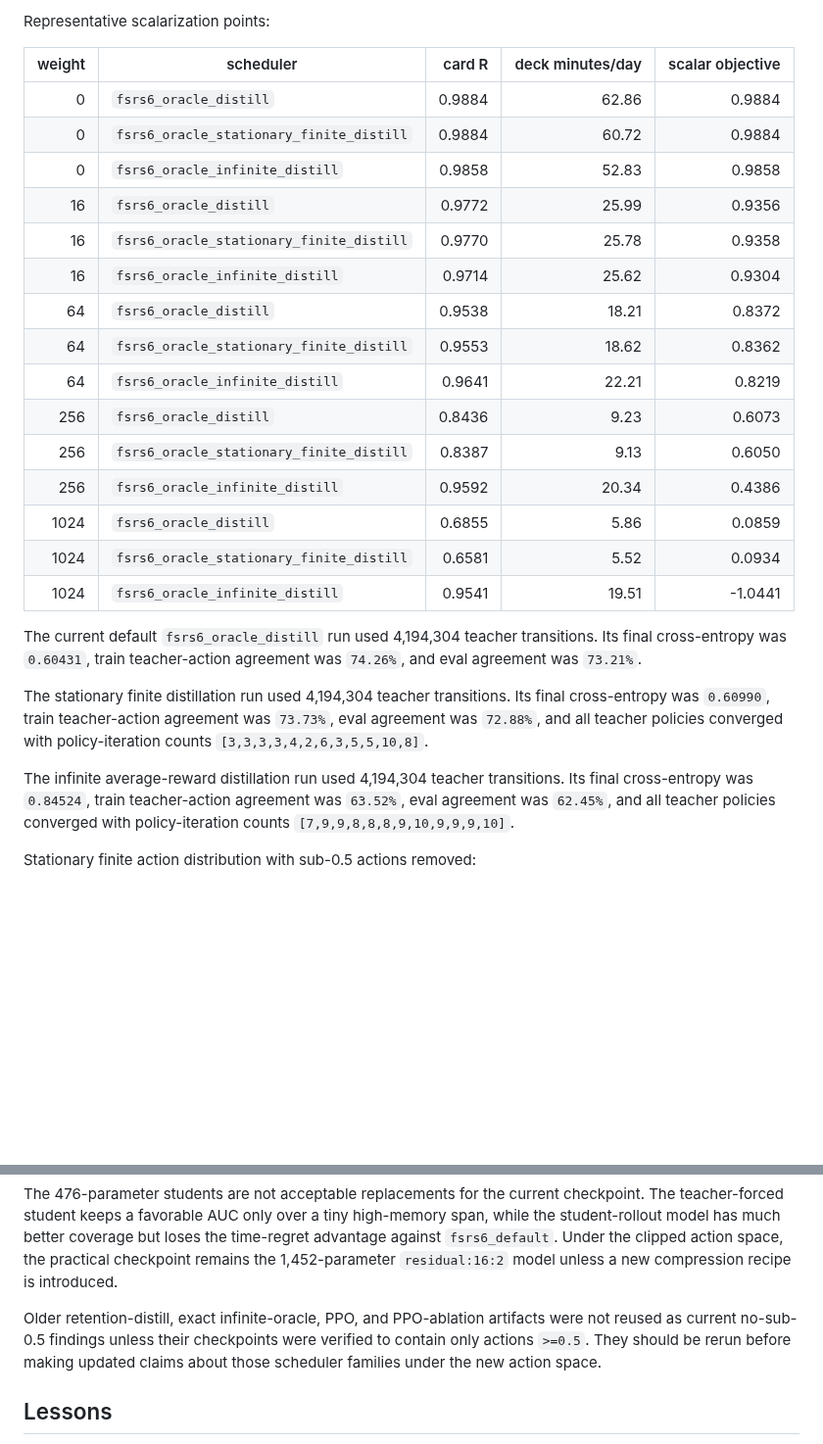
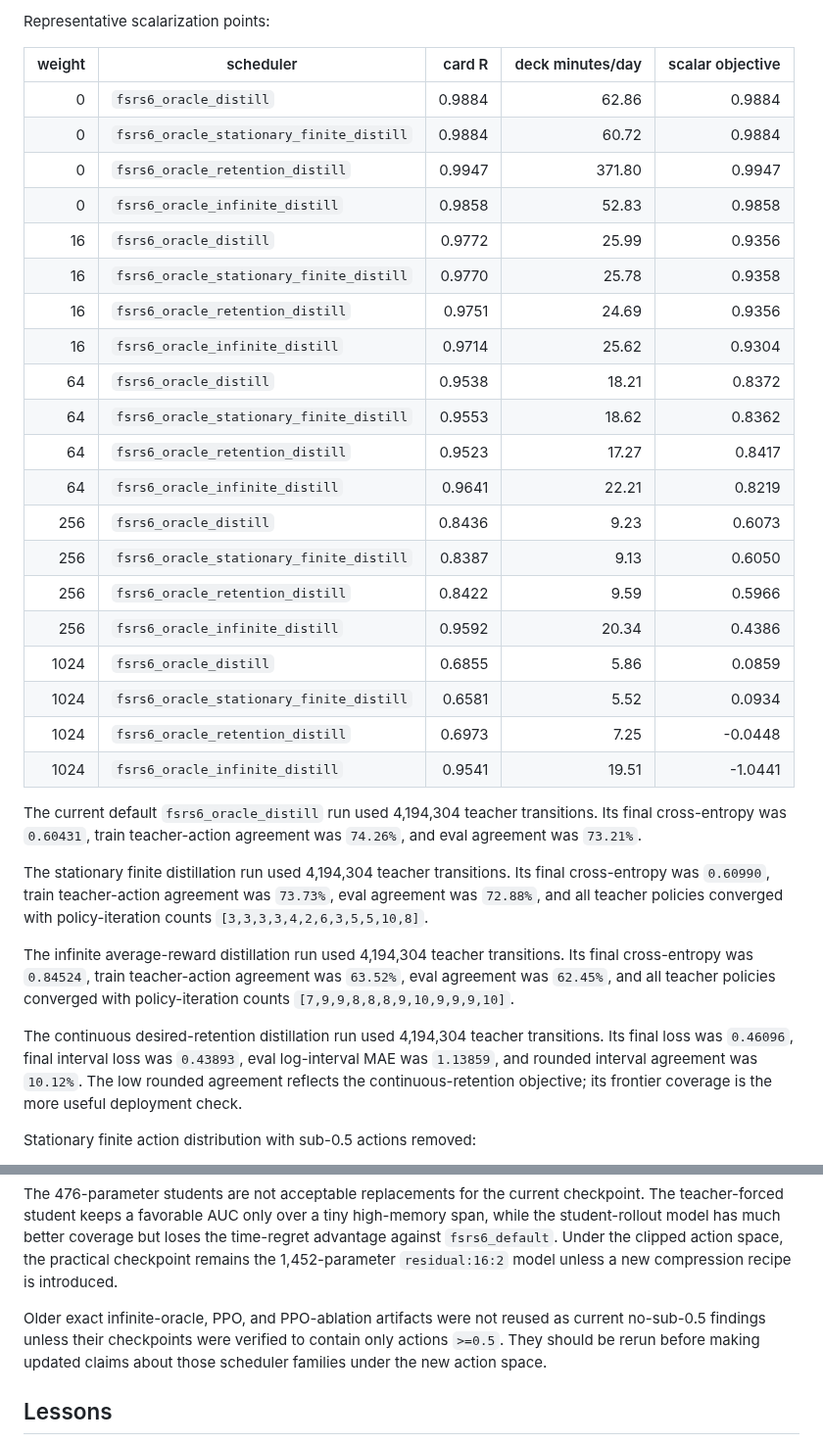
Before and after one commit to open-spaced-repetition/srs-simulator, a Markdown page: experiments/single_card_tradeoff/README.md, 2 parts joined by grey strips. Shown at 98% size. Drawn GitHub-style; blank space fills up the shorter version.

Commit message:
docs(single-card): add no-sub05 retention distill results

```diff
--- a/experiments/single_card_tradeoff/README.md
+++ b/experiments/single_card_tradeoff/README.md
@@ -200,18 +201,23 @@ Representative scalarization points:
 | ---: | --- | ---: | ---: | ---: |
 | 0 | `fsrs6_oracle_distill` | 0.9884 | 62.86 | 0.9884 |
 | 0 | `fsrs6_oracle_stationary_finite_distill` | 0.9884 | 60.72 | 0.9884 |
+| 0 | `fsrs6_oracle_retention_distill` | 0.9947 | 371.80 | 0.9947 |
 | 0 | `fsrs6_oracle_infinite_distill` | 0.9858 | 52.83 | 0.9858 |
 | 16 | `fsrs6_oracle_distill` | 0.9772 | 25.99 | 0.9356 |
 | 16 | `fsrs6_oracle_stationary_finite_distill` | 0.9770 | 25.78 | 0.9358 |
+| 16 | `fsrs6_oracle_retention_distill` | 0.9751 | 24.69 | 0.9356 |
 | 16 | `fsrs6_oracle_infinite_distill` | 0.9714 | 25.62 | 0.9304 |
 | 64 | `fsrs6_oracle_distill` | 0.9538 | 18.21 | 0.8372 |
 | 64 | `fsrs6_oracle_stationary_finite_distill` | 0.9553 | 18.62 | 0.8362 |
+| 64 | `fsrs6_oracle_retention_distill` | 0.9523 | 17.27 | 0.8417 |
 | 64 | `fsrs6_oracle_infinite_distill` | 0.9641 | 22.21 | 0.8219 |
 | 256 | `fsrs6_oracle_distill` | 0.8436 | 9.23 | 0.6073 |
 | 256 | `fsrs6_oracle_stationary_finite_distill` | 0.8387 | 9.13 | 0.6050 |
+| 256 | `fsrs6_oracle_retention_distill` | 0.8422 | 9.59 | 0.5966 |
 | 256 | `fsrs6_oracle_infinite_distill` | 0.9592 | 20.34 | 0.4386 |
 | 1024 | `fsrs6_oracle_distill` | 0.6855 | 5.86 | 0.0859 |
 | 1024 | `fsrs6_oracle_stationary_finite_distill` | 0.6581 | 5.52 | 0.0934 |
+| 1024 | `fsrs6_oracle_retention_distill` | 0.6973 | 7.25 | -0.0448 |
 | 1024 | `fsrs6_oracle_infinite_distill` | 0.9541 | 19.51 | -1.0441 |
 
 The current default `fsrs6_oracle_distill` run used 4,194,304 teacher transitions. Its final cross-entropy was `0.60431`, train teacher-action agreement was `74.26%`, and eval agreement was `73.21%`.
@@ -219,6 +225,8 @@ The current default `fsrs6_oracle_distill` run used 4,194,304 teacher transition
 The stationary finite distillation run used 4,194,304 teacher transitions. Its final cross-entropy was `0.60990`, train teacher-action agreement was `73.73%`, eval agreement was `72.88%`, and all teacher policies converged with policy-iteration counts `[3,3,3,3,4,2,6,3,5,5,10,8]`.
 
 The infinite average-reward distillation run used 4,194,304 teacher transitions. Its final cross-entropy was `0.84524`, train teacher-action agreement was `63.52%`, eval agreement was `62.45%`, and all teacher policies converged with policy-iteration counts `[7,9,9,8,8,8,9,10,9,9,9,10]`.
+
+The continuous desired-retention distillation run used 4,194,304 teacher transitions. Its final loss was `0.46096`, final interval loss was `0.43893`, eval log-interval MAE was `1.13859`, and rounded interval agreement was `10.12%`. The low rounded agreement reflects the continuous-retention objective; its frontier coverage is the more useful deployment check.
 
 Stationary finite action distribution with sub-0.5 actions removed:
 
@@ -256,7 +264,7 @@ The no-sub-0.5 compression artifacts are under `artifacts/single_card_tradeoff/s
 
 The 476-parameter students are not acceptable replacements for the current checkpoint. The teacher-forced student keeps a favorable AUC only over a tiny high-memory span, while the student-rollout model has much better coverage but loses the time-regret advantage against `fsrs6_default`. Under the clipped action space, the practical checkpoint remains the 1,452-parameter `residual:16:2` model unless a new compression recipe is introduced.
 
-Older retention-distill, exact infinite-oracle, PPO, and PPO-ablation artifacts were not reused as current no-sub-0.5 findings unless their checkpoints were verified to contain only actions `>=0.5`. They should be rerun before making updated claims about those scheduler families under the new action space.
+Older exact infinite-oracle, PPO, and PPO-ablation artifacts were not reused as current no-sub-0.5 findings unless their checkpoints were verified to contain only actions `>=0.5`. They should be rerun before making updated claims about those scheduler families under the new action space.
 
 ## Lessons
 
```
Also changed, not shown: other parts of experiments/single_card_tradeoff/README.md (+3 -2 lines).
